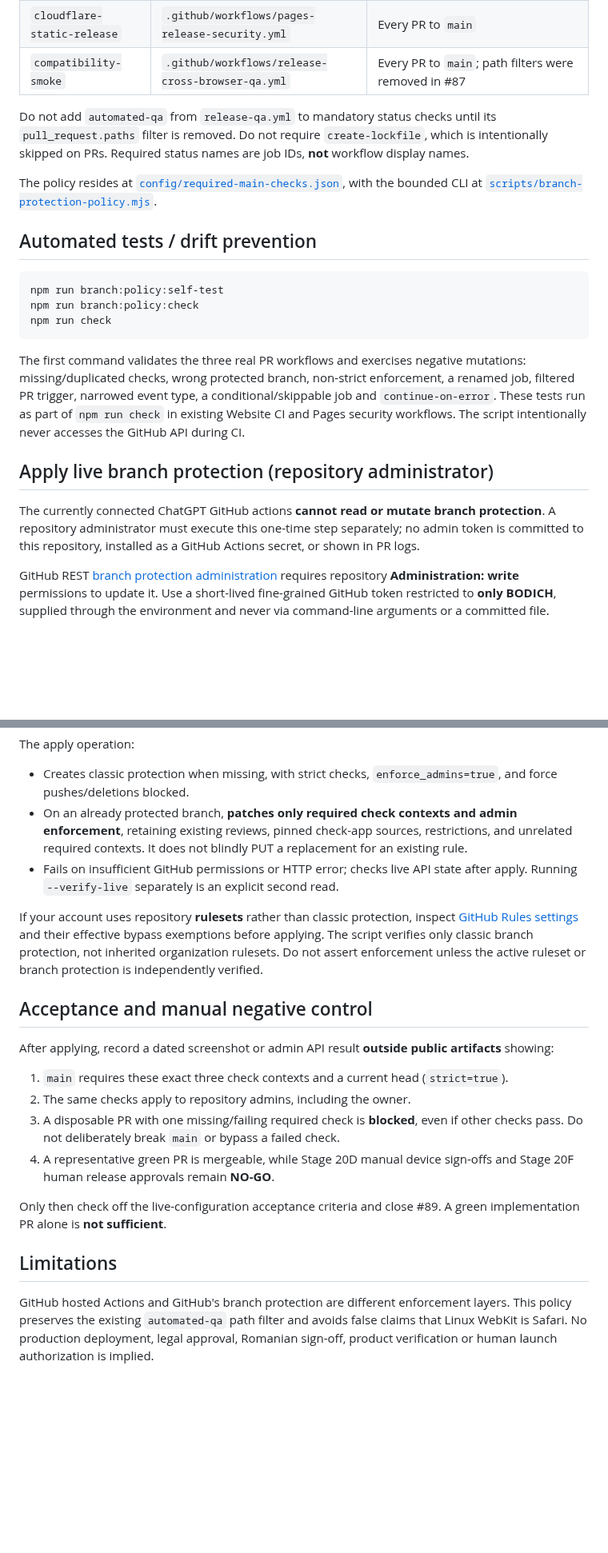
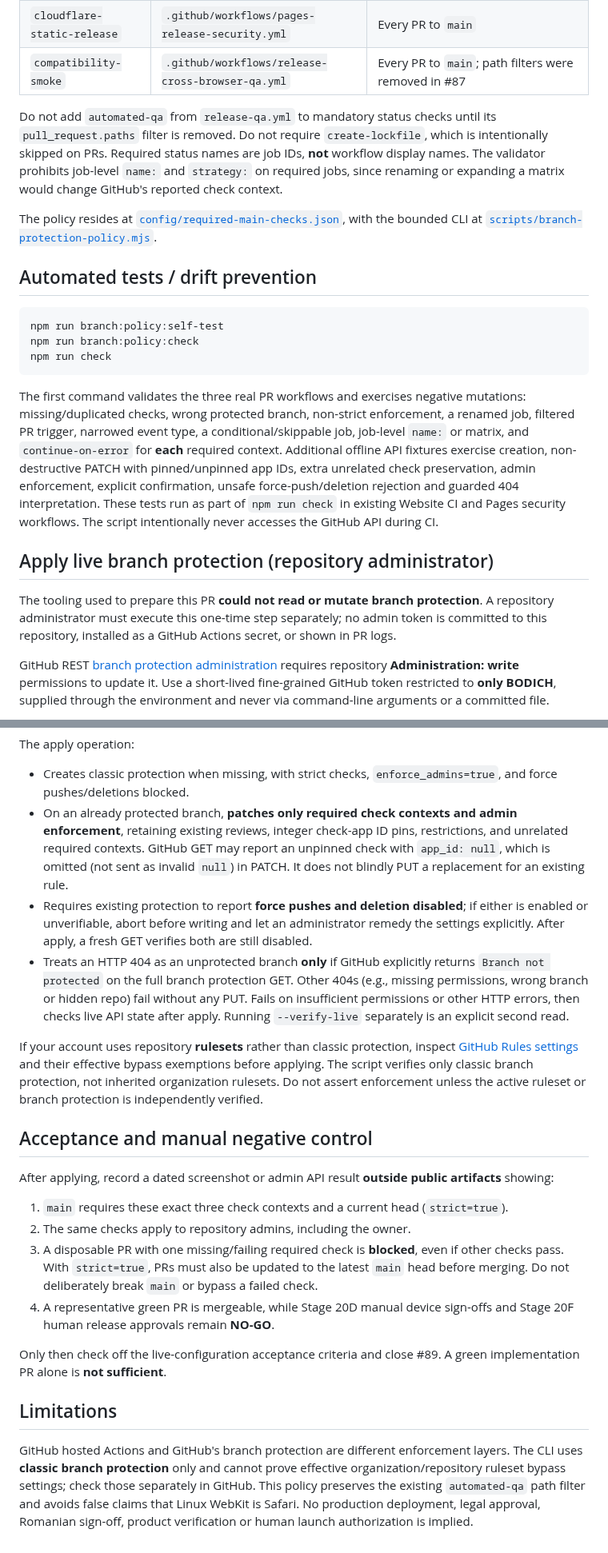
Before and after one commit to YuriiSokolenko/bodich, a Markdown page: docs/qa/issue-89-required-checks.md, 2 parts joined by grey strips. Shown at 80% size. Drawn GitHub-style; blank space fills up the shorter version.

Commit message:
docs(ci): clarify check-context drift, guarded API writes and admin verification (#89)

````diff
--- a/docs/qa/issue-89-required-checks.md
+++ b/docs/qa/issue-89-required-checks.md
@@ -10,7 +10,7 @@ This change keeps the expected GitHub branch-protection policy under version con
 | `cloudflare-static-release` | `.github/workflows/pages-release-security.yml` | Every PR to `main` |
 | `compatibility-smoke` | `.github/workflows/release-cross-browser-qa.yml` | Every PR to `main`; path filters were removed in #87 |
 
-Do not add `automated-qa` from `release-qa.yml` to mandatory status checks until its `pull_request.paths` filter is removed. Do not require `create-lockfile`, which is intentionally skipped on PRs. Required status names are job IDs, **not** workflow display names.
+Do not add `automated-qa` from `release-qa.yml` to mandatory status checks until its `pull_request.paths` filter is removed. Do not require `create-lockfile`, which is intentionally skipped on PRs. Required status names are job IDs, **not** workflow display names. The validator prohibits job-level `name:` and `strategy:` on required jobs, since renaming or expanding a matrix would change GitHub's reported check context.
 
 The policy resides at [`config/required-main-checks.json`](../../config/required-main-checks.json), with the bounded CLI at [`scripts/branch-protection-policy.mjs`](../../scripts/branch-protection-policy.mjs).
 
@@ -22,11 +22,11 @@ npm run branch:policy:check
 npm run check
 ```
 
-The first command validates the three real PR workflows and exercises negative mutations: missing/duplicated checks, wrong protected branch, non-strict enforcement, a renamed job, filtered PR trigger, narrowed event type, a conditional/skippable job and `continue-on-error`. These tests run as part of `npm run check` in existing Website CI and Pages security workflows. The script intentionally never accesses the GitHub API during CI.
+The first command validates the three real PR workflows and exercises negative mutations: missing/duplicated checks, wrong protected branch, non-strict enforcement, a renamed job, filtered PR trigger, narrowed event type, a conditional/skippable job, job-level `name:` or matrix, and `continue-on-error` for **each** required context. Additional offline API fixtures exercise creation, non-destructive PATCH with pinned/unpinned app IDs, extra unrelated check preservation, admin enforcement, explicit confirmation, unsafe force-push/deletion rejection and guarded 404 interpretation. These tests run as part of `npm run check` in existing Website CI and Pages security workflows. The script intentionally never accesses the GitHub API during CI.
 
 ## Apply live branch protection (repository administrator)
 
-The currently connected ChatGPT GitHub actions **cannot read or mutate branch protection**. A repository administrator must execute this one-time step separately; no admin token is committed to this repository, installed as a GitHub Actions secret, or shown in PR logs.
+The tooling used to prepare this PR **could not read or mutate branch protection**. A repository administrator must execute this one-time step separately; no admin token is committed to this repository, installed as a GitHub Actions secret, or shown in PR logs.
 
 GitHub REST [branch protection administration](https://docs.github.com/en/rest/branches/branch-protection) requires repository **Administration: write** permissions to update it. Use a short-lived fine-grained GitHub token restricted to **only BODICH**, supplied through the environment and never via command-line arguments or a committed file.
 
@@ -42,8 +42,9 @@ unset GH_ADMIN_TOKEN
 
 The apply operation:
 - Creates classic protection when missing, with strict checks, `enforce_admins=true`, and force pushes/deletions blocked.
-- On an already protected branch, **patches only required check contexts and admin enforcement**, retaining existing reviews, pinned check-app sources, restrictions, and unrelated required contexts. It does not blindly PUT a replacement for an existing rule.
-- Fails on insufficient GitHub permissions or HTTP error; checks live API state after apply. Running `--verify-live` separately is an explicit second read.
+- On an already protected branch, **patches only required check contexts and admin enforcement**, retaining existing reviews, integer check-app ID pins, restrictions, and unrelated required contexts. GitHub GET may report an unpinned check with `app_id: null`, which is omitted (not sent as invalid `null`) in PATCH. It does not blindly PUT a replacement for an existing rule.
+- Requires existing protection to report **force pushes and deletion disabled**; if either is enabled or unverifiable, abort before writing and let an administrator remedy the settings explicitly. After apply, a fresh GET verifies both are still disabled.
+- Treats an HTTP 404 as an unprotected branch **only** if GitHub explicitly returns `Branch not protected` on the full branch protection GET. Other 404s (e.g., missing permissions, wrong branch or hidden repo) fail without any PUT. Fails on insufficient permissions or other HTTP errors, then checks live API state after apply. Running `--verify-live` separately is an explicit second read.
 
 If your account uses repository **rulesets** rather than classic protection, inspect [GitHub Rules settings](https://github.com/YuriiSokolenko/bodich/settings/rules) and their effective bypass exemptions before applying. The script verifies only classic branch protection, not inherited organization rulesets. Do not assert enforcement unless the active ruleset or branch protection is independently verified.
 
@@ -52,11 +53,11 @@ If your account uses repository **rulesets** rather than classic protection, ins
 After applying, record a dated screenshot or admin API result **outside public artifacts** showing:
 1. `main` requires these exact three check contexts and a current head (`strict=true`).
 2. The same checks apply to repository admins, including the owner.
-3. A disposable PR with one missing/failing required check is **blocked**, even if other checks pass. Do not deliberately break `main` or bypass a failed check.
+3. A disposable PR with one missing/failing required check is **blocked**, even if other checks pass. With `strict=true`, PRs must also be updated to the latest `main` head before merging. Do not deliberately break `main` or bypass a failed check.
 4. A representative green PR is mergeable, while Stage 20D manual device sign-offs and Stage 20F human release approvals remain **NO-GO**.
 
 Only then check off the live-configuration acceptance criteria and close #89. A green implementation PR alone is **not sufficient**.
 
 ## Limitations
 
-GitHub hosted Actions and GitHub's branch protection are different enforcement layers. This policy preserves the existing `automated-qa` path filter and avoids false claims that Linux WebKit is Safari. No production deployment, legal approval, Romanian sign-off, product verification or human launch authorization is implied.
+GitHub hosted Actions and GitHub's branch protection are different enforcement layers. The CLI uses **classic branch protection** only and cannot prove effective organization/repository ruleset bypass settings; check those separately in GitHub. This policy preserves the existing `automated-qa` path filter and avoids false claims that Linux WebKit is Safari. No production deployment, legal approval, Romanian sign-off, product verification or human launch authorization is implied.
````
